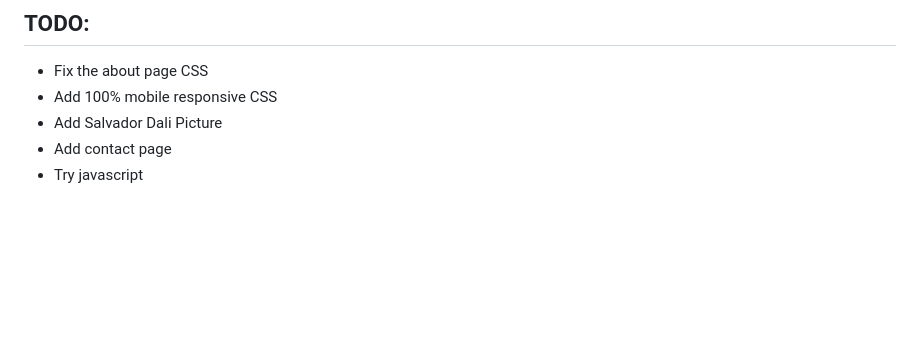
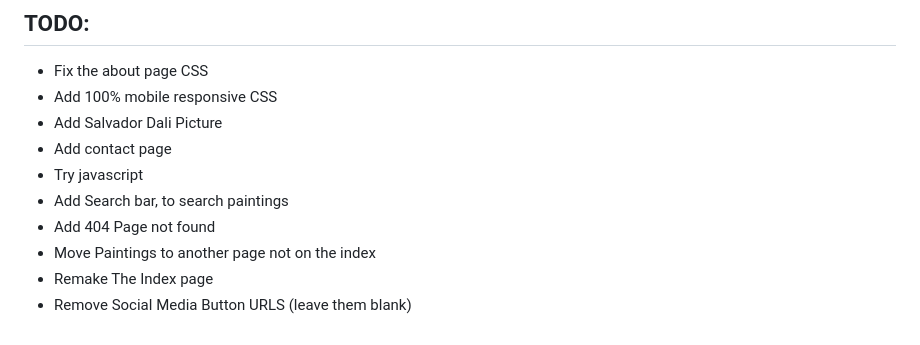
Before and after one commit to MRCYODev/salvador-dali-gallery-website, a Markdown page: README.md, the part around the change. GitHub-like rendering; blank space fills up the shorter version.

Commit message:
added more to-do notes

```diff
--- a/README.md
+++ b/README.md
@@ -71,3 +71,8 @@ Special thanks to [Salvador Dali](https://en.wikipedia.org/wiki/Salvador_Dal%C3%
 - Add Salvador Dali Picture
 - Add contact page
 - Try javascript
+- Add Search bar, to search paintings
+- Add 404 Page not found
+- Move Paintings to another page not on the index
+- Remake The Index page
+- Remove Social Media Button URLS (leave them blank)
```
